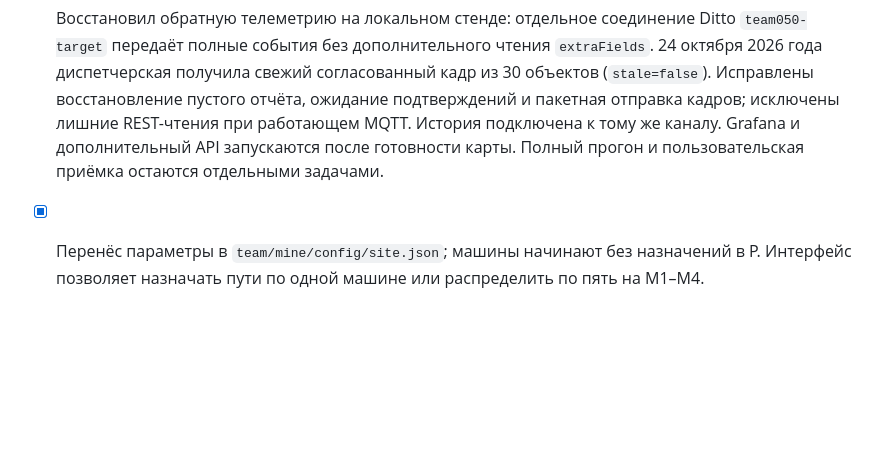
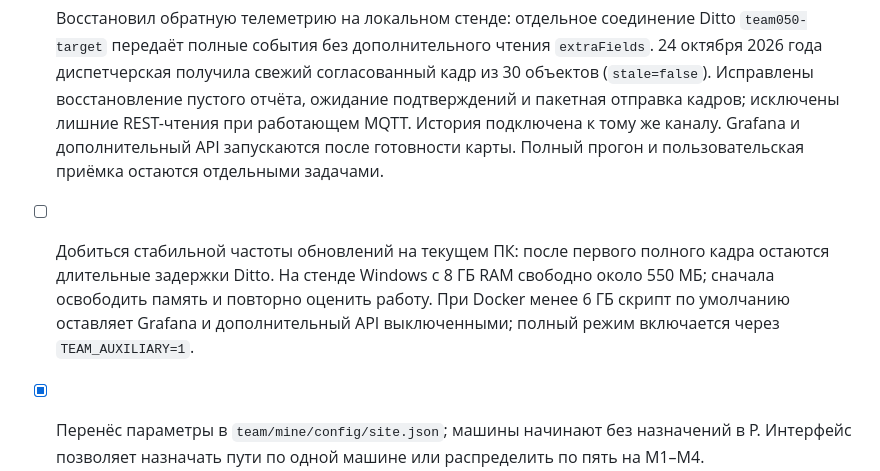
Before and after one commit to openegiz-contest/team-050, a Markdown page: TO_DO.md, the part around the change. GitHub-like rendering; blank space fills up the shorter version.

```diff
--- a/TO_DO.md
+++ b/TO_DO.md
@@ -43,6 +43,7 @@
 ## Следующие задачи
 
 - [x] Восстановил обратную телеметрию на локальном стенде: отдельное соединение Ditto `team050-target` передаёт полные события без дополнительного чтения `extraFields`. 24 октября 2026 года диспетчерская получила свежий согласованный кадр из 30 объектов (`stale=false`). Исправлены восстановление пустого отчёта, ожидание подтверждений и пакетная отправка кадров; исключены лишние REST-чтения при работающем MQTT. История подключена к тому же каналу. Grafana и дополнительный API запускаются после готовности карты. Полный прогон и пользовательская приёмка остаются отдельными задачами.
+- [ ] Добиться стабильной частоты обновлений на текущем ПК: после первого полного кадра остаются длительные задержки Ditto. На стенде Windows с 8 ГБ RAM свободно около 550 МБ; сначала освободить память и повторно оценить работу. При Docker менее 6 ГБ скрипт по умолчанию оставляет Grafana и дополнительный API выключенными; полный режим включается через `TEAM_AUXILIARY=1`.
 
 - [x] Перенёс параметры в `team/mine/config/site.json`; машины начинают без назначений в P. Интерфейс позволяет назначать пути по одной машине или распределить по пять на M1–M4.
 - [x] Добавил код первого сценария Go + TypeScript в `team/mine/`: симулятор, MQTT/Ditto, 2D-интерфейс, сохранение, отчёты и запуск Docker. Серверы и интерфейс собраны; полный прогон и приёмка ещё предстоят.
```
Also changed, not shown: SUBMISSION.md (+2 -0 lines), ТЕХНИЧЕСКАЯ_СХЕМА.md (+2 -0 lines).
